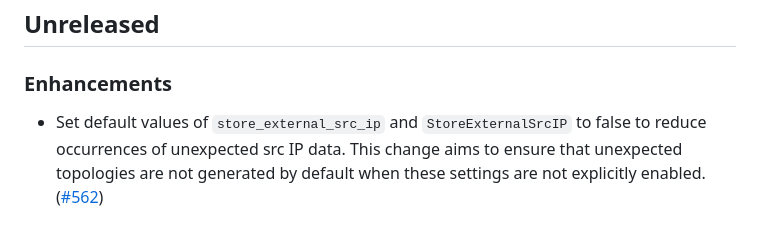
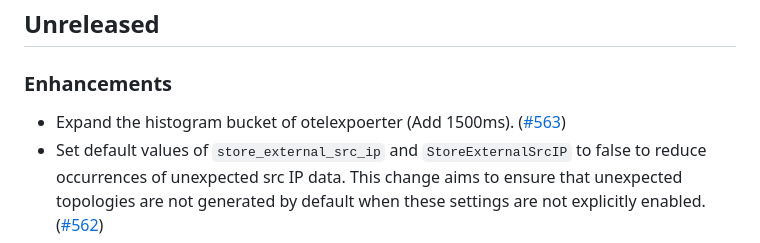
Before and after one commit to KindlingProject/kindling, a Markdown page: CHANGELOG.md, the part around the change. Rendered like a GitHub page.

Commit message:
Update CHANGELOG.md
Signed-off-by: Daxin Wang <daxinwang@harmonycloud.cn>

```diff
--- a/CHANGELOG.md
+++ b/CHANGELOG.md
@@ -5,6 +5,7 @@
 
 ## Unreleased
 ### Enhancements
+- Expand the histogram bucket of otelexpoerter (Add 1500ms). ([#563](https://github.com/KindlingProject/kindling/pull/563))
 - Set default values of `store_external_src_ip` and `StoreExternalSrcIP` to false to reduce occurrences of unexpected src IP data. This change aims to ensure that unexpected topologies are not generated by default when these settings are not explicitly enabled. ([#562](https://github.com/KindlingProject/kindling/pull/562))
 
 ### Bug fixes
```
